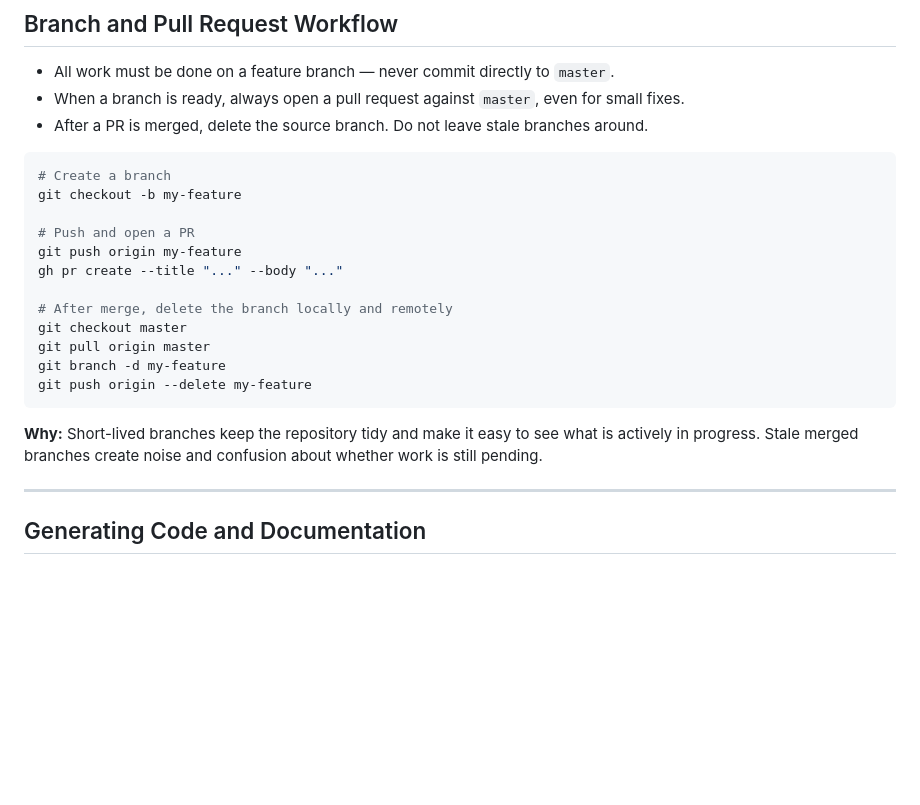
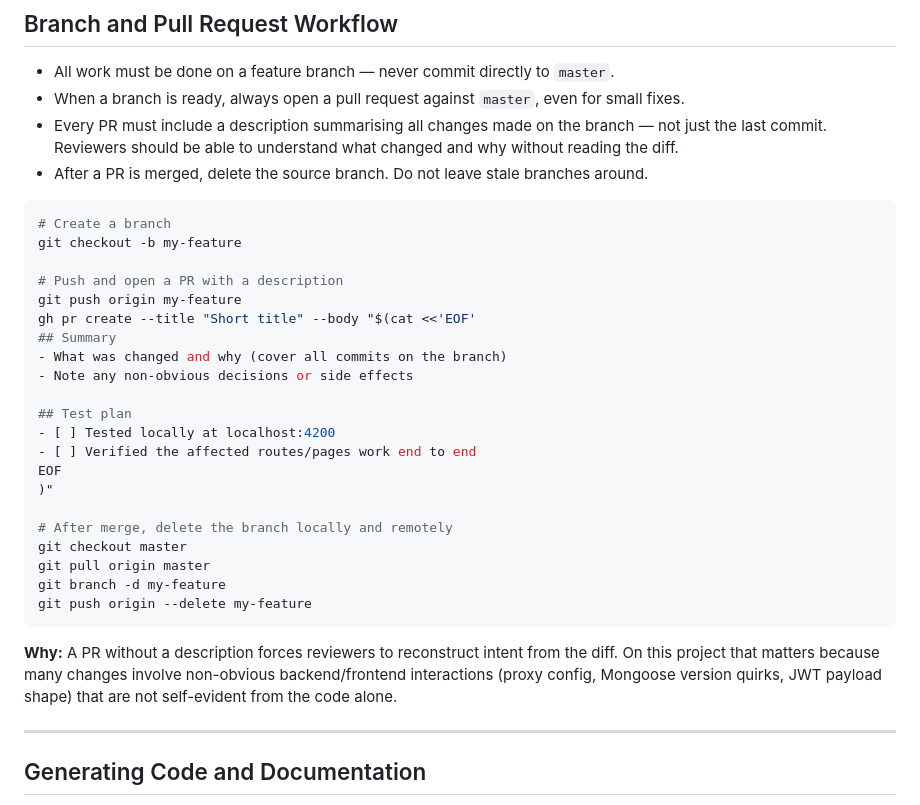
Before and after one commit to rbadri91/TheMoviesStop, a Markdown page: SKILLS.md, the part around the change. GitHub-like rendering; blank space fills up the shorter version.

Commit message:
Require PR descriptions summarising all branch changes
Co-Authored-By: Claude Sonnet 4.6 <noreply@anthropic.com>

````diff
--- a/SKILLS.md
+++ b/SKILLS.md
@@ -169,15 +169,25 @@ it('should set userRating signal from status response', () => {
 
 - All work must be done on a feature branch — never commit directly to `master`.
 - When a branch is ready, always open a pull request against `master`, even for small fixes.
+- Every PR must include a description summarising all changes made on the branch — not just the last commit. Reviewers should be able to understand what changed and why without reading the diff.
 - After a PR is merged, delete the source branch. Do not leave stale branches around.
 
 ```bash
 # Create a branch
 git checkout -b my-feature
 
-# Push and open a PR
+# Push and open a PR with a description
 git push origin my-feature
-gh pr create --title "..." --body "..."
+gh pr create --title "Short title" --body "$(cat <<'EOF'
+## Summary
+- What was changed and why (cover all commits on the branch)
+- Note any non-obvious decisions or side effects
+
+## Test plan
+- [ ] Tested locally at localhost:4200
+- [ ] Verified the affected routes/pages work end to end
+EOF
+)"
 
 # After merge, delete the branch locally and remotely
 git checkout master
@@ -186,7 +196,7 @@ git branch -d my-feature
 git push origin --delete my-feature
 ```
 
-**Why:** Short-lived branches keep the repository tidy and make it easy to see what is actively in progress. Stale merged branches create noise and confusion about whether work is still pending.
+**Why:** A PR without a description forces reviewers to reconstruct intent from the diff. On this project that matters because many changes involve non-obvious backend/frontend interactions (proxy config, Mongoose version quirks, JWT payload shape) that are not self-evident from the code alone.
 
 ---
 
````
